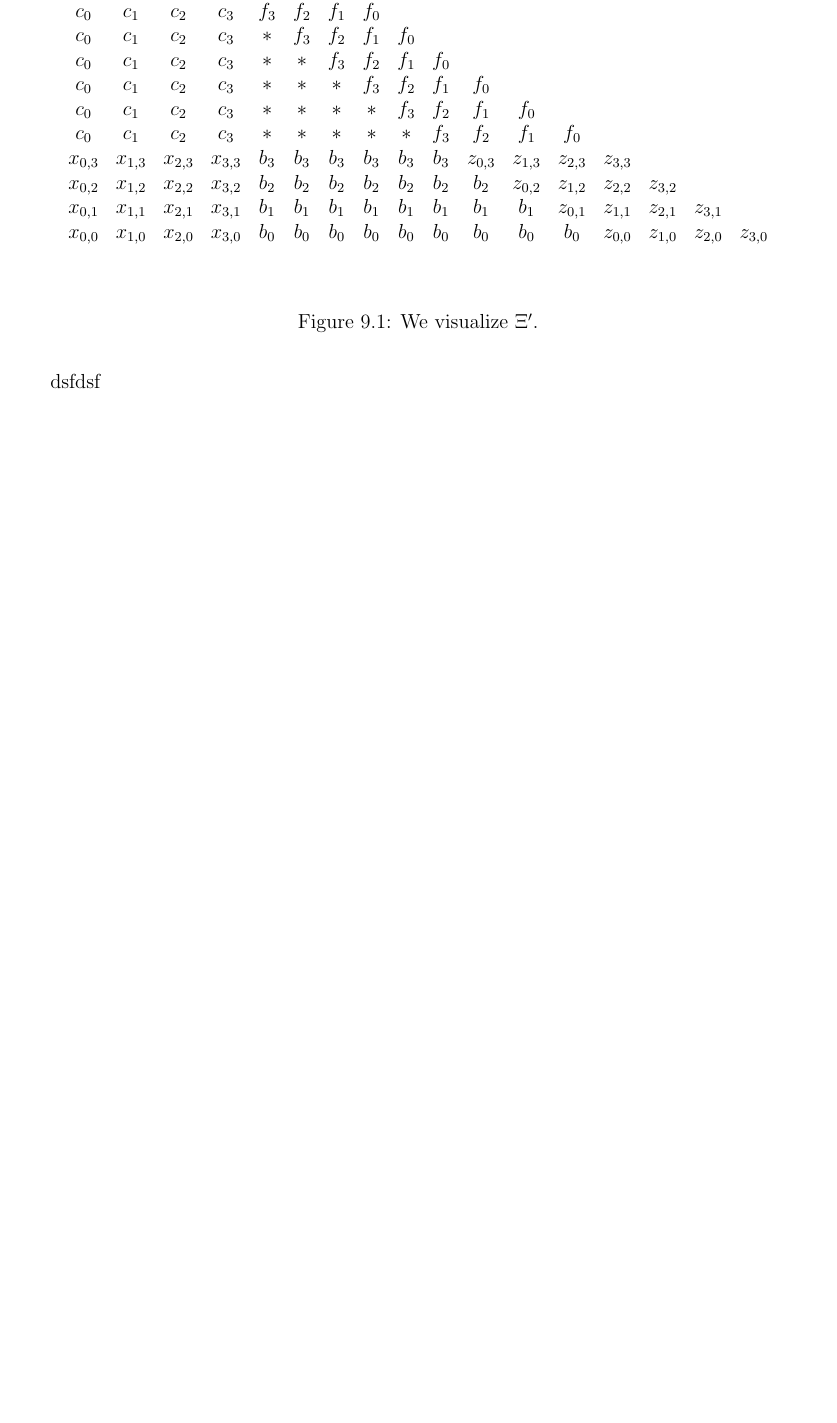
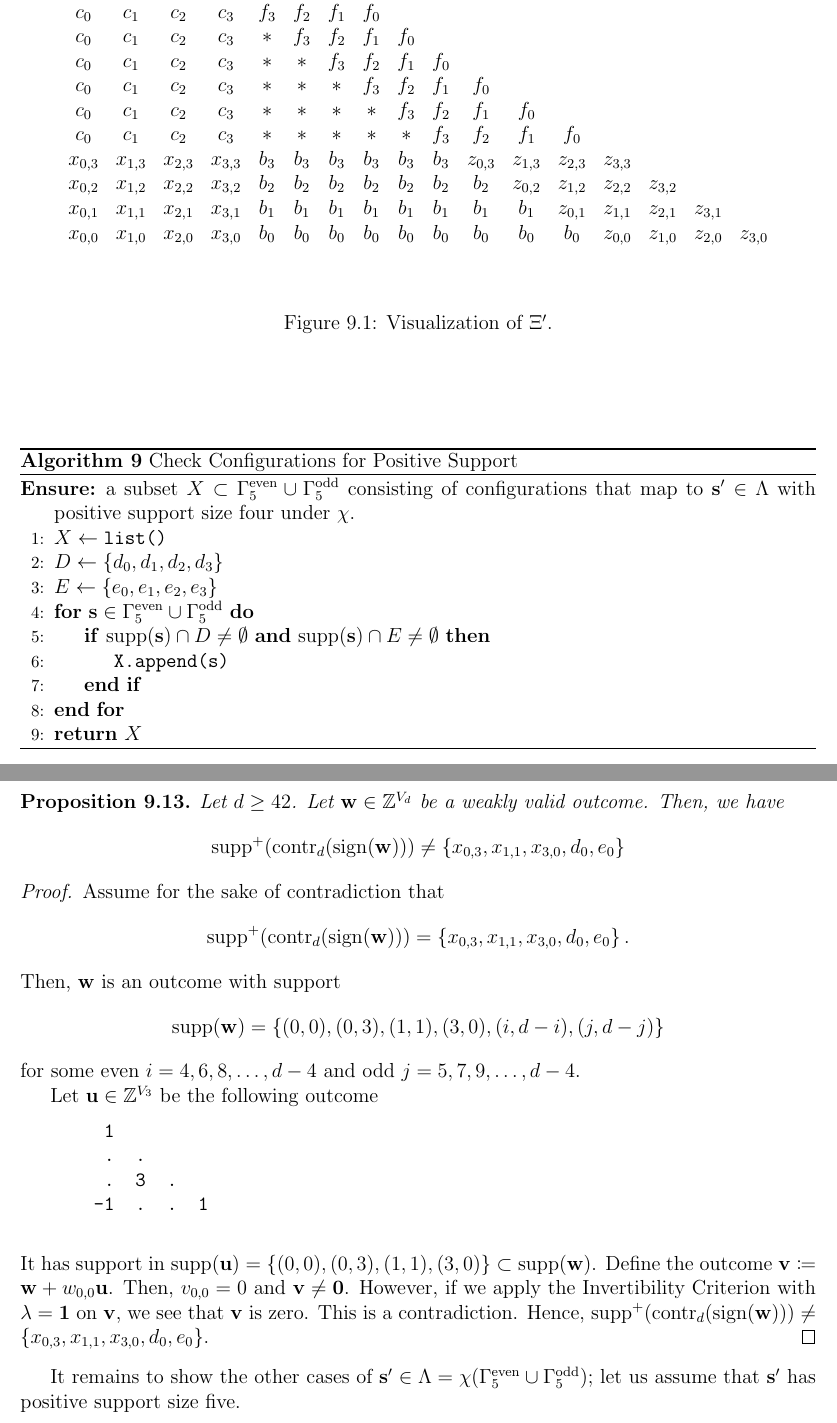
Before and after one commit to geniegeist/master-thesis, a LaTeX thesis (main/thesis.tex, which reads main/chap9.tex): part of page 81 of 82 before the commit and two parts of pages 82 and 83 of 84 after it, the two joined at a grey line, cut so that both start at the same text, the shorter picture padded with empty space. Compiled offline with pdfLaTeX.

Commit message:
More progress 👻

```diff
--- a/main/chap9.tex
+++ b/main/chap9.tex
@@ -177,7 +181,6 @@ We make the following simplication to the index set \( \Xi \).
             x_{0,0} & x_{1,0} & x_{2,0} & x_{3,0} & b_0 & b_0 & b_0 & b_0 & b_0 & b_0 & b_0 & b_0 & b_0 & z_{0,0} & z_{1,0} & z_{2,0} & z_{3,0}
         \end{array}
     \end{align*}
-    \caption{We visualize \( \Xi' \).}
+    \caption{Visualization of \( \Xi' \).}
 \end{figure}
 
-dsfdsf
@@ -183,0 +218,48 @@ dsfdsf
+\begin{algorithm}
+    \caption{Check Configurations for Positive Support}
+    \label{alg:iewjr83h8w9}
+    \begin{algorithmic}[1]
+    \Ensure a subset \( X \subset \Gamma^{\mathrm{even}}_5 \cup \Gamma^{\mathrm{odd}}_5 \) consisting of configurations that map to \( \mathbf{s}' \in \Lambda \) with positive support size four under \( \chi \).
+    \State $X \gets \texttt{list()}$
+    \State $D \gets \{d_0, d_1, d_2, d_3\}$
+    \State $E \gets \{e_0, e_1, e_2, e_3\}$
+    \For{\( \mathbf{s} \in \Gamma^{\mathrm{even}}_5 \cup \Gamma^{\mathrm{odd}}_5 \)}
+        \If{$\mathrm{supp}(\mathbf{s}) \cap D \neq \emptyset$ \textbf{and} $\mathrm{supp}(\mathbf{s}) \cap E \neq \emptyset$}
+            \State \texttt{X.append(s)}
+        \EndIf
+    \EndFor
+    \State \Return \( X \)
+\end{algorithmic}
+\end{algorithm}
+
+We exclude this case with the following proposition.
+
+\begin{proposition}
+    Let \( d \geq 42 \). Let \( \mathbf{w} \in \mathbb{Z}^{V_d} \) be a weakly valid outcome. Then, we have
+    \begin{align*}
+        \mathrm{supp}^+(\mathrm{contr}_d(\mathrm{sign}(\mathbf{w}))) \neq \left\{ x_{0,3}, x_{1,1}, x_{3,0}, d_0, e_0 \right\}
+    \end{align*}
+\end{proposition}
+
+\begin{proof}
+    Assume for the sake of contradiction that
+    \begin{align*}
+        \mathrm{supp}^+(\mathrm{contr}_d(\mathrm{sign}(\mathbf{w}))) = \left\{ x_{0,3}, x_{1,1}, x_{3,0}, d_0, e_0 \right\}.
+    \end{align*}
+    Then, \( \mathbf{w} \) is an outcome with support
+    \begin{align*}
+        \mathrm{supp}(\mathbf{w}) = \left\{ (0,0), (0,3), (1,1), (3,0), (i,d-i), (j, d-j) \right\}
+    \end{align*}
+    for some even \( i =4,6,8, \dots, d-4 \) and odd \( j = 5,7,9, \dots, d-4 \).
+
+    Let \( \mathbf{u} \in \mathbb{Z}^{V_3} \) be the following outcome
+    \begin{verbatim}
+        1
+        .  .
+        .  3  .
+       -1  .  .  1
+    \end{verbatim}
+    It has support in \( \mathrm{supp}(\mathbf{u}) = \left\{ (0,0), (0,3), (1,1), (3,0) \right\}  \subset  \mathrm{supp}(\mathbf{w})\). Define the outcome \( \mathbf{v} \coloneqq \mathbf{w} +w_{0,0} \mathbf{u} \). Then, \( v_{0,0} = 0 \) and \( \mathbf{v} \neq \mathbf{0} \). However, if we apply the Invertibility Criterion with \( \lambda = \mathbf{1} \) on \( \mathbf{v} \), we see that \( \mathbf{v} \) is zero. This is a contradiction. Hence, \( \mathrm{supp}^+(\mathrm{contr}_d(\mathrm{sign}(\mathbf{w}))) \neq \left\{ x_{0,3}, x_{1,1}, x_{3,0}, d_0, e_0 \right\}  \).
+\end{proof}
+
+It remains to show the other cases of \( \mathbf{s}' \in \Lambda = \chi( \Gamma^{\mathrm{even}}_5 \cup \Gamma^{\mathrm{odd}}_5 ) \); let us assume that \( \mathbf{s}' \) has positive support size five.
```
Also changed, not shown: main/thesis.pdf, main/chap9.tex (47 more changed lines).
